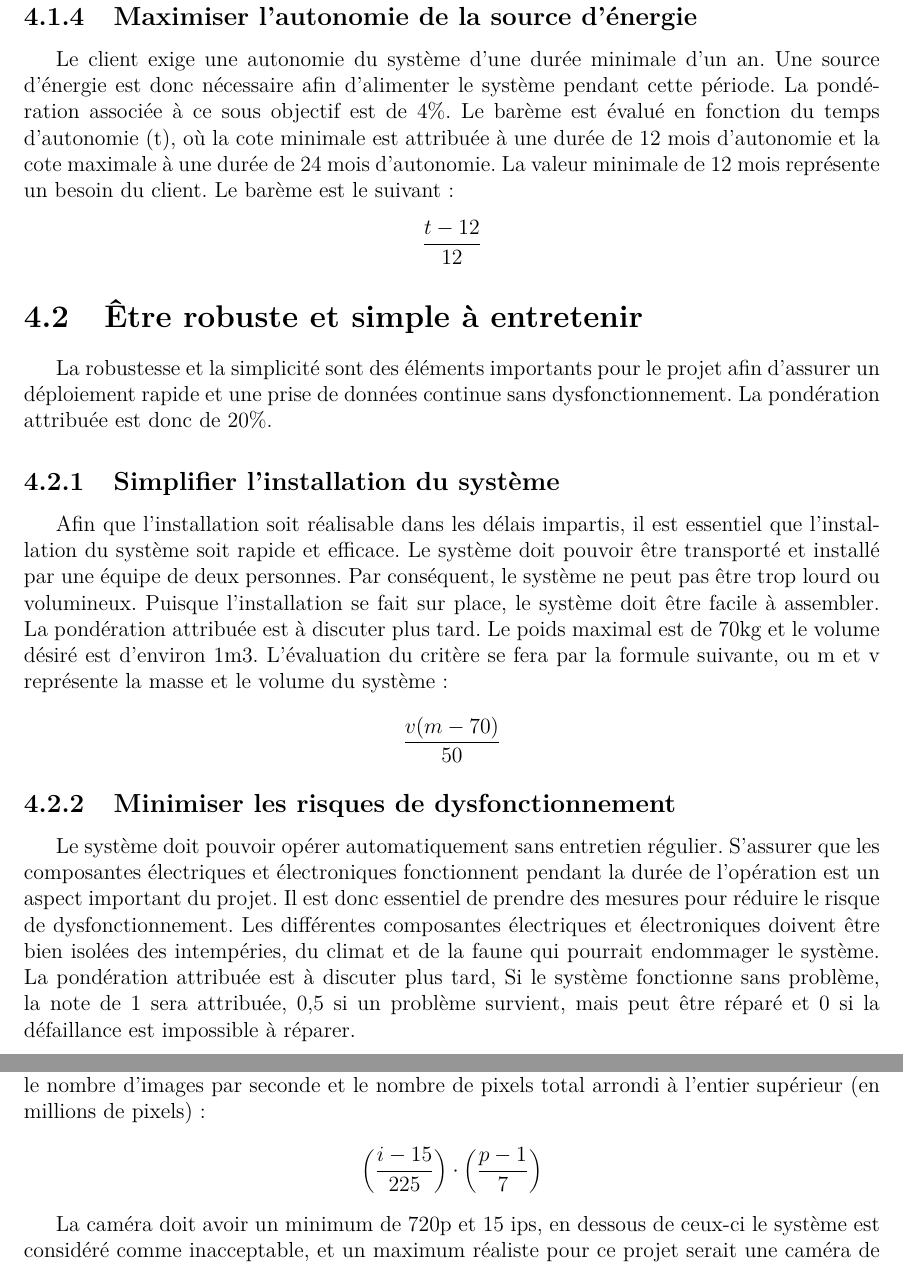
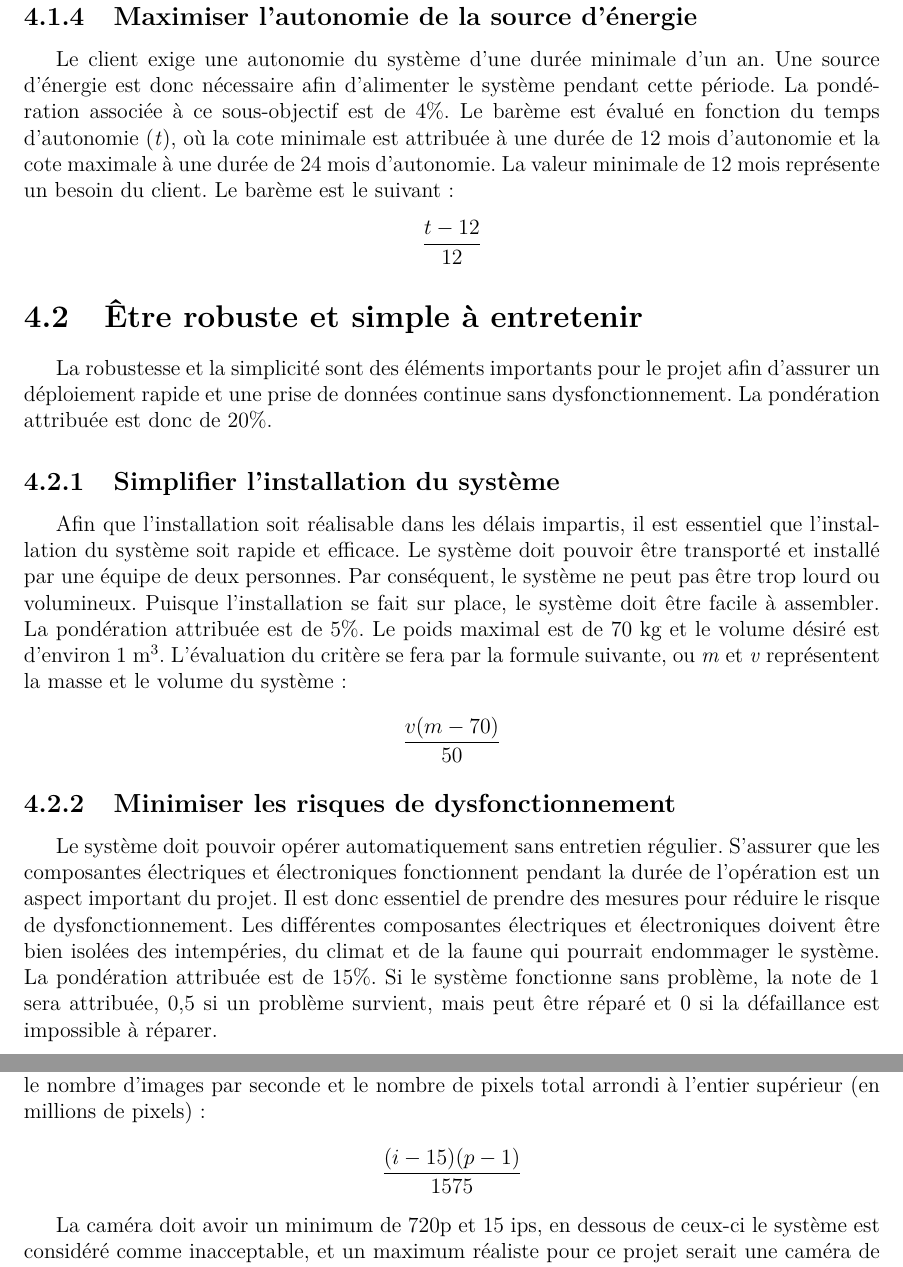
Before and after one commit to HHartmanH/Design1_equipe27, a LaTeX document (rapport/rapport.tex, which reads rapport/tex/Chapitre4.tex): two parts of pages 14 and 15 of 17, joined at a grey line, cut so that both start at the same text. Compiled offline with pdfLaTeX.

Commit message:
Quelques corrections.

```diff
--- a/rapport/tex/Chapitre4.tex
+++ b/rapport/tex/Chapitre4.tex
@@ -65,8 +65,8 @@ maximale à une durée de zéro minute entre les captures. La valeur maximale de
 
 Le client exige une autonomie du système d’une durée minimale d’un an. Une
 source d’énergie est donc nécessaire afin d’alimenter le système pendant cette
-période. La pondération associée à ce sous objectif est de 4\%. Le barème est
-évalué en fonction du temps d’autonomie (t), où la cote minimale est attribuée
+période. La pondération associée à ce sous-objectif est de 4\%. Le barème est
+évalué en fonction du temps d’autonomie (\textit{t}), où la cote minimale est attribuée
 à une durée de 12 mois d’autonomie et la cote maximale à une durée de 24 mois
 d’autonomie. La valeur minimale de 12 mois représente un besoin du client. Le
 barème est le suivant:
@@ -88,9 +88,9 @@ essentiel que l’installation du système soit rapide et efficace. Le système
 doit pouvoir être transporté et installé par une équipe de deux personnes. Par
 conséquent, le système ne peut pas être trop lourd ou volumineux. Puisque
 l’installation se fait sur place, le système doit être facile à assembler. La
-pondération attribuée est à discuter plus tard. Le poids maximal est de 70kg et
-le volume désiré est d’environ 1m3. L’évaluation du critère se fera par la
-formule suivante, ou m et v représente la masse et le volume du système :
+pondération attribuée est de 5\%. Le poids maximal est de 70 kg et
+le volume désiré est d’environ 1 $\text{m}^3$. L’évaluation du critère se fera par la
+formule suivante, ou \textit{m} et \textit{v} représentent la masse et le volume du système :
 
 \[
     \frac{v(m - 70)}{50}
@@ -104,7 +104,7 @@ la durée de l’opération est un aspect important du projet. Il est donc
 essentiel de prendre des mesures pour réduire le risque de dysfonctionnement.
 Les différentes composantes électriques et électroniques doivent être bien
 isolées des intempéries, du climat et de la faune qui pourrait endommager le
-système. La pondération attribuée est à discuter plus tard, Si le système
+système. La pondération attribuée est de 15\%. Si le système
 fonctionne sans problème, la note de 1 sera attribuée, 0,5 si un problème
 survient, mais peut être réparé et 0 si la défaillance est impossible à
 réparer.
@@ -125,12 +125,12 @@ Une caméra avec un bon nombre d’image par seconde permet de produire beaucoup
 d’images dans un court laps de temps. Une caméra avec un minimum de 15 ips
 (images par seconde) est nécessaire pour le client.
 
-L’évaluation de ces critères se fera à l’aide de ce barème, où i et p sont
+L’évaluation de ces critères se fera à l’aide de ce barème, où \textit{i} et \textit{p} sont
 respectivement le nombre d’images par seconde et le nombre de pixels total
 arrondi à l’entier supérieur (en millions de pixels):
 
 \[
-    \left( \frac{i - 15}{225} \right) \cdot \left( \frac{p - 1}{7} \right)
+\frac{(i - 15)(p - 1)}{1575}
 \]
 
 La caméra doit avoir un minimum de 720p et 15 ips, en dessous de ceux-ci le
```
Also changed, not shown: rapport/tex/Chapitre3.tex (+1 -1 lines), rapport/rapport.pdf, rapport/tex/Chapitre4.tex (10 more changed lines).
